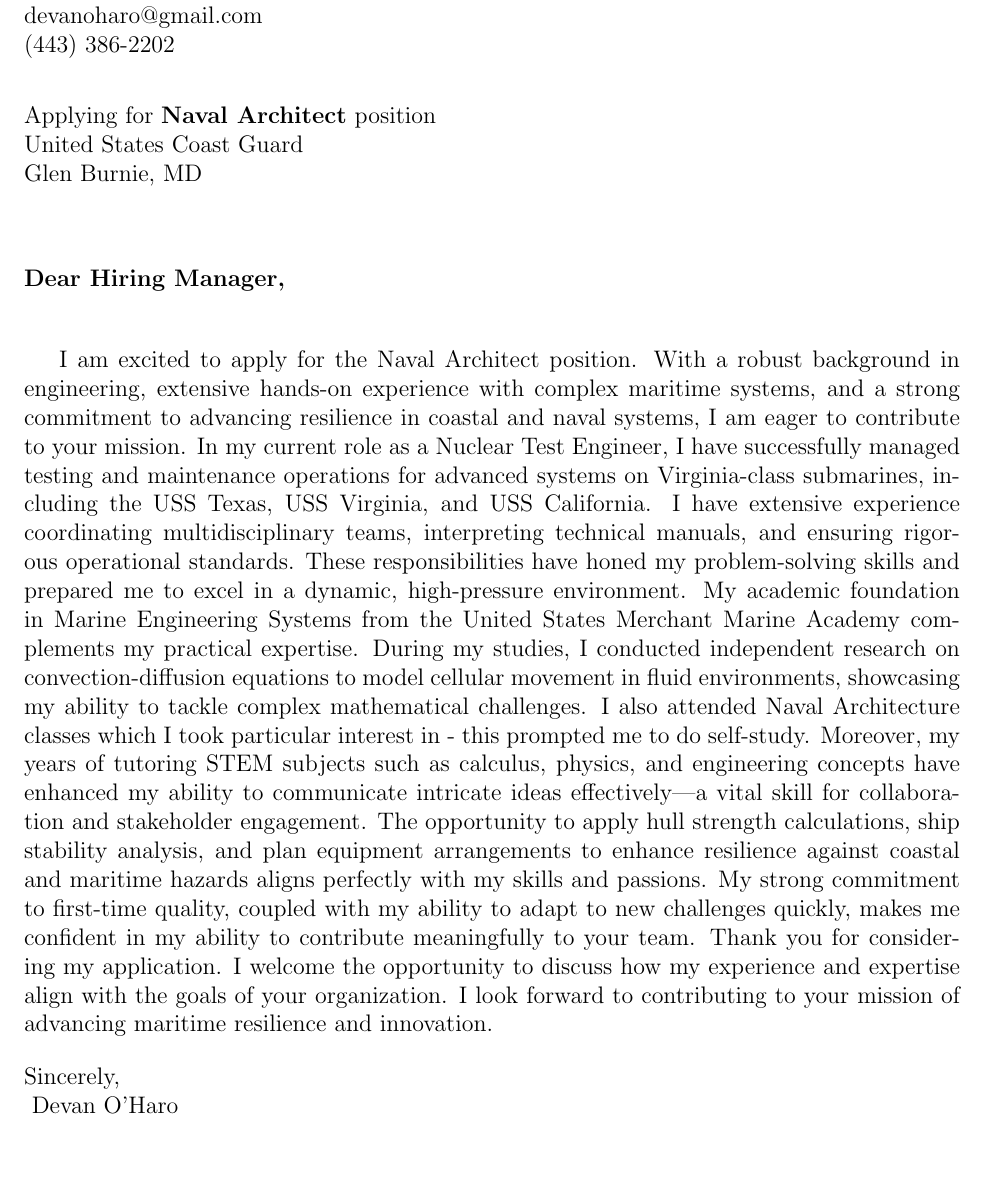
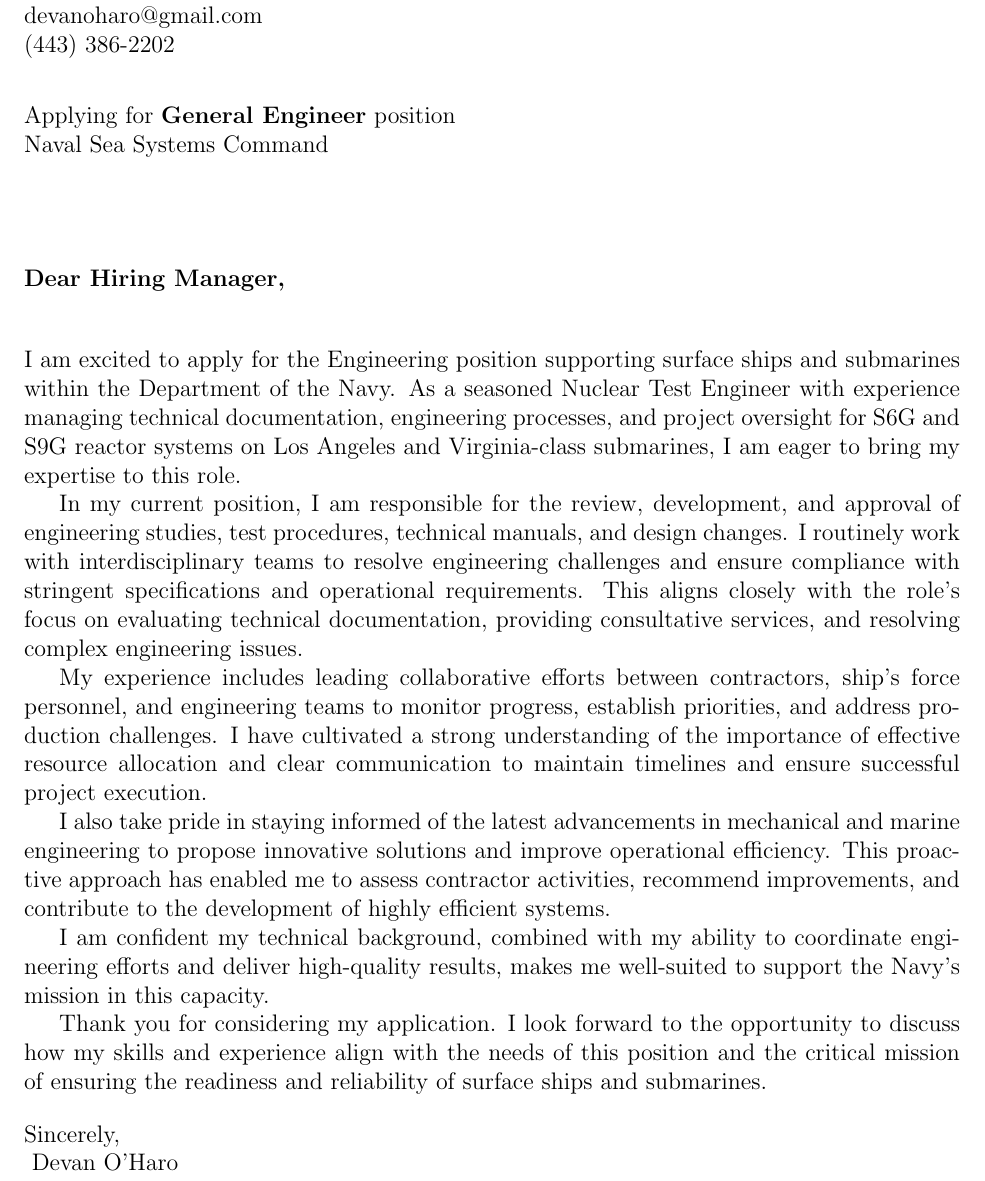
Before and after one commit to Devan-OHaro/Resume, a LaTeX document (cover_letters/main.tex, which reads cover_letters/sections/body.tex): part of the page, cut so that both start at the same text, the shorter picture padded with empty space. Compiled offline with pdfLaTeX.

Commit message:
First draft of Cover Letter for NAVSEA General Engineer

```diff
--- a/cover_letters/main.tex
+++ b/cover_letters/main.tex
@@ -14,10 +14,10 @@
 \newcommand{\yourphone}{(443) 386-2202}
 \newcommand{\dateofletter}{\today}
 \newcommand{\recipient}{Hiring Manager}
-\newcommand{\companyname}{United States Coast Guard}
+\newcommand{\companyname}{Naval Sea Systems Command}
 % \newcommand{\companyaddress}{Company Address}
-\newcommand{\companycitystatezip}{Glen Burnie, MD}
-\newcommand{\job}{Naval Architect}
+\newcommand{\companycitystatezip}{}
+\newcommand{\job}{General Engineer}
 
 \begin{document}
 
--- a/cover_letters/sections/body.tex
+++ b/cover_letters/sections/body.tex
@@ -1,16 +1,18 @@
 % sections/body.tex
+I am excited to apply for the Engineering position supporting surface ships and submarines within the Department of the Navy.
+As a seasoned Nuclear Test Engineer with experience managing technical documentation, engineering processes, and project oversight for S6G and S9G reactor systems on Los Angeles and Virginia-class submarines, I am eager to bring my expertise to this role.
 
-I am excited to apply for the Naval Architect position.
-With a robust background in engineering, extensive hands-on experience with complex maritime systems, and a strong commitment to advancing resilience in coastal and naval systems, I am eager to contribute to your mission.
-In my current role as a Nuclear Test Engineer, I have successfully managed testing and maintenance operations for advanced systems on Virginia-class submarines, including the USS Texas, USS Virginia, and USS California.
-I have extensive experience coordinating multidisciplinary teams, interpreting technical manuals, and ensuring rigorous operational standards.
-These responsibilities have honed my problem-solving skills and prepared me to excel in a dynamic, high-pressure environment.
-My academic foundation in Marine Engineering Systems from the United States Merchant Marine Academy complements my practical expertise.
-During my studies, I conducted independent research on convection-diffusion equations to model cellular movement in fluid environments, showcasing my ability to tackle complex mathematical challenges.
-I also attended Naval Architecture classes which I took particular interest in - this prompted me to do self-study.
-Moreover, my years of tutoring STEM subjects such as calculus, physics, and engineering concepts have enhanced my ability to communicate intricate ideas effectively—a vital skill for collaboration and stakeholder engagement.
-The opportunity to apply hull strength calculations, ship stability analysis, and plan equipment arrangements to enhance resilience against coastal and maritime hazards aligns perfectly with my skills and passions.
-My strong commitment to first-time quality, coupled with my ability to adapt to new challenges quickly, makes me confident in my ability to contribute meaningfully to your team.
+In my current position, I am responsible for the review, development, and approval of engineering studies, test procedures, technical manuals, and design changes.
+I routinely work with interdisciplinary teams to resolve engineering challenges and ensure compliance with stringent specifications and operational requirements.
+This aligns closely with the role’s focus on evaluating technical documentation, providing consultative services, and resolving complex engineering issues.
+
+My experience includes leading collaborative efforts between contractors, ship’s force personnel, and engineering teams to monitor progress, establish priorities, and address production challenges.
+I have cultivated a strong understanding of the importance of effective resource allocation and clear communication to maintain timelines and ensure successful project execution.
+
+I also take pride in staying informed of the latest advancements in mechanical and marine engineering to propose innovative solutions and improve operational efficiency.
+This proactive approach has enabled me to assess contractor activities, recommend improvements, and contribute to the development of highly efficient systems.
+
+I am confident my technical background, combined with my ability to coordinate engineering efforts and deliver high-quality results, makes me well-suited to support the Navy's mission in this capacity.
+
 Thank you for considering my application.
-I welcome the opportunity to discuss how my experience and expertise align with the goals of your organization.
-I look forward to contributing to your mission of advancing maritime resilience and innovation.
+I look forward to the opportunity to discuss how my skills and experience align with the needs of this position and the critical mission of ensuring the readiness and reliability of surface ships and submarines.
```
